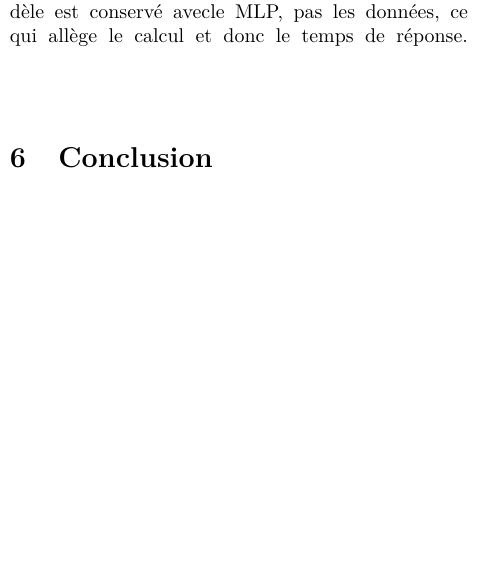
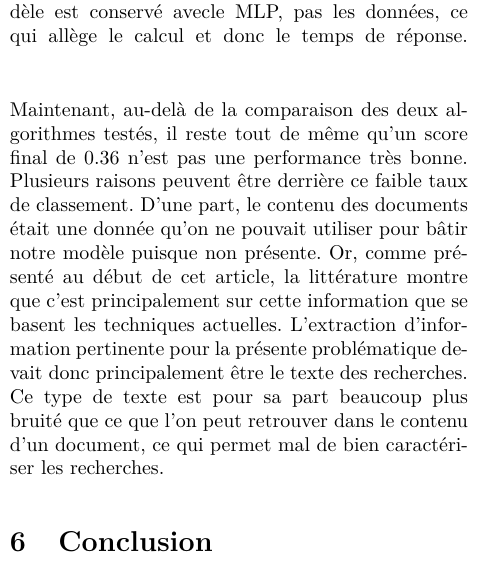
Before and after one commit to stecaron/projet-gif-7005, a LaTeX paper (article/article_main.tex, which reads article/analyse.tex): part of one column of page 5 of 6, cut so that both start at the same text, the shorter picture padded with empty space. Compiled offline with pdfLaTeX.

Commit message:
Analyse : pourquoi le score est pourri malgré tout :'(

```diff
--- a/article/analyse.tex
+++ b/article/analyse.tex
@@ -12,3 +12,5 @@ Début du vrai texte :
 
 Les résultats montrent que le meilleur score pour le modèle MLP est plus de deux fois supérieur qu'avec le meilleur score pour le modèle KNN (0.360 vs 0.166). Ceci montre que la problématique de recommandation de documents est probablement trop complexe pour être modélisée par un algorithme basé sur le voisinage comme le KNN. Les deux méthodes fonctionnent  bien avec un grand nombre de données et ont généralement un biais faible. Dans le cas du MLP, ce grand nombre de données a probablement permis l'entraînement d'un nombre important de neurones, ce qui est directement lié avec la capacité de notre classifieur à mieux modéliser le phénomène complexe de recommandation de documents. Par rapport à la problématique, le modèle KNN présente aussi un désavantage si on le compare au MLP en termes de temps d'évaluation lors de la présentation d'une nouvelle donnée. KNN doit stocker et utiliser les données pour déterminer le voisinage d'une nouvelle donnée en entrée. Cela peut représenter un obstable avec le nombre important de données utilisées pour bâtir le modèle, ce qui n'est pas souhaitable pour un engin de recherche qui doit idéalement donner une réponse rapidement pour satisfaire les exigence ergonomique d'un tel outil. En revanche, seul le modèle est conservé avecle MLP, pas les données, ce qui allège le calcul et donc le temps de réponse.
 \break
+
+Maintenant, au-delà de la comparaison des deux algorithmes testés, il reste tout de même qu'un score final de 0.36 n'est pas une performance très bonne. Plusieurs raisons peuvent être derrière ce faible taux de classement. D'une part, le contenu des documents était une donnée qu'on ne pouvait utiliser pour bâtir notre modèle puisque non présente. Or, comme présenté au début de cet article, la littérature montre que c'est principalement sur cette information que se basent les techniques actuelles. L'extraction d'information pertinente pour la présente problématique devait donc principalement être le texte des recherches. Ce type de texte est pour sa part beaucoup plus bruité que ce que l'on peut retrouver dans le contenu d'un document, ce qui permet mal de bien caractériser les recherches.
```
Also changed, not shown: article/article_main.pdf.
